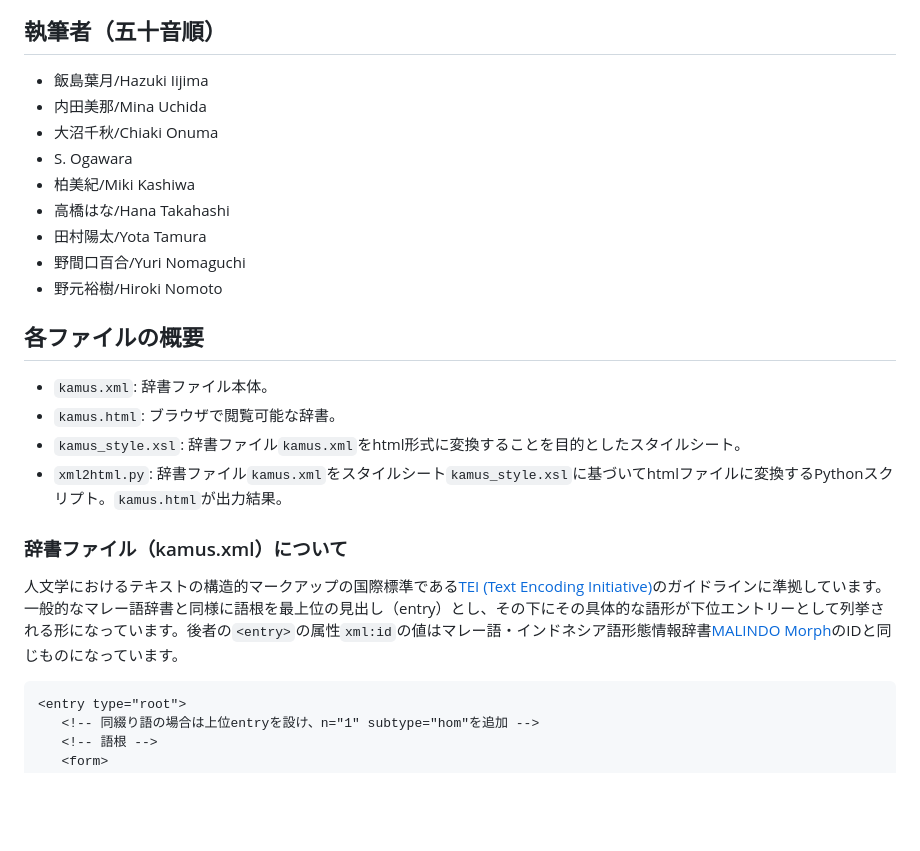
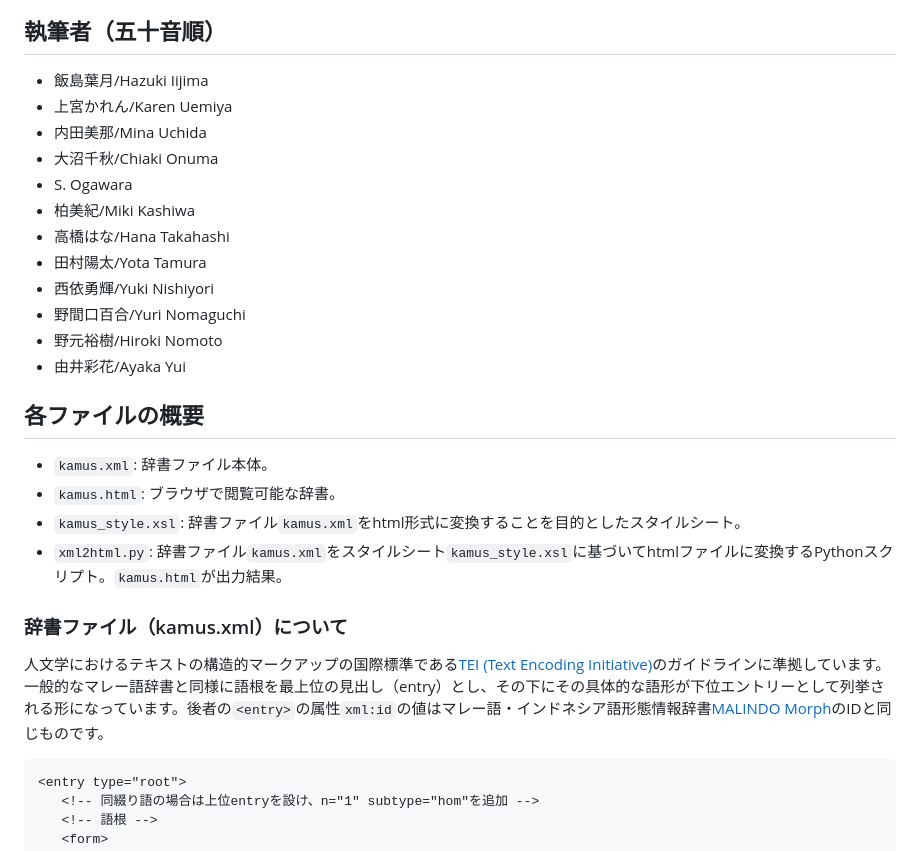
Before and after one commit to matbahasa/KamusKita, a Markdown page: README.md, the part around the change. GitHub-like rendering; blank space fills up the shorter version.

````diff
--- a/README.md
+++ b/README.md
@@ -13,14 +13,17 @@
 
 ## 執筆者（五十音順）
 - 飯島葉月/Hazuki Iijima
+- 上宮かれん/Karen Uemiya
 - 内田美那/Mina Uchida
 - 大沼千秋/Chiaki Onuma
 - S. Ogawara
 - 柏美紀/Miki Kashiwa
 - 高橋はな/Hana Takahashi
 - 田村陽太/Yota Tamura
+- 西依勇輝/Yuki Nishiyori
 - 野間口百合/Yuri Nomaguchi
 - 野元裕樹/Hiroki Nomoto
+- 由井彩花/Ayaka Yui
 
 ## 各ファイルの概要
 - `kamus.xml`: 辞書ファイル本体。
@@ -29,7 +32,7 @@
 - `xml2html.py`: 辞書ファイル`kamus.xml`をスタイルシート`kamus_style.xsl`に基づいてhtmlファイルに変換するPythonスクリプト。`kamus.html`が出力結果。
 
 ### 辞書ファイル（kamus.xml）について
-人文学におけるテキストの構造的マークアップの国際標準である[TEI (Text Encoding Initiative)](https://www.tei-c.org)のガイドラインに準拠しています。一般的なマレー語辞書と同様に語根を最上位の見出し（entry）とし、その下にその具体的な語形が下位エントリーとして列挙される形になっています。後者の`<entry>`の属性`xml:id`の値はマレー語・インドネシア語形態情報辞書[MALINDO Morph](https://github.com/matbahasa/MALINDO_Morph)のIDと同じものになっています。
+人文学におけるテキストの構造的マークアップの国際標準である[TEI (Text Encoding Initiative)](https://www.tei-c.org)のガイドラインに準拠しています。一般的なマレー語辞書と同様に語根を最上位の見出し（entry）とし、その下にその具体的な語形が下位エントリーとして列挙される形になっています。後者の`<entry>`の属性`xml:id`の値はマレー語・インドネシア語形態情報辞書[MALINDO Morph](https://github.com/matbahasa/MALINDO_Morph)のIDと同じものです。
 
 ```xml
 <entry type="root">
````
